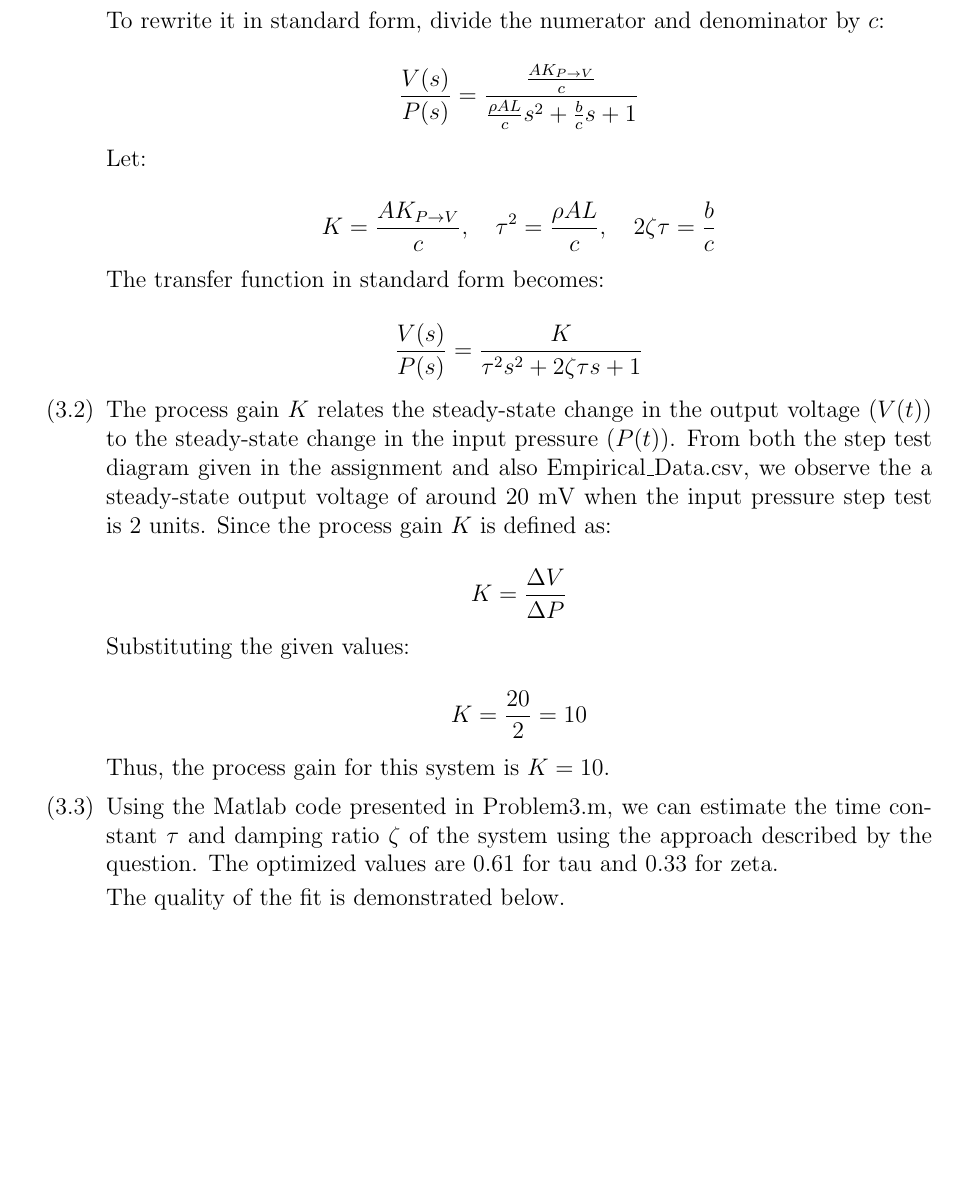
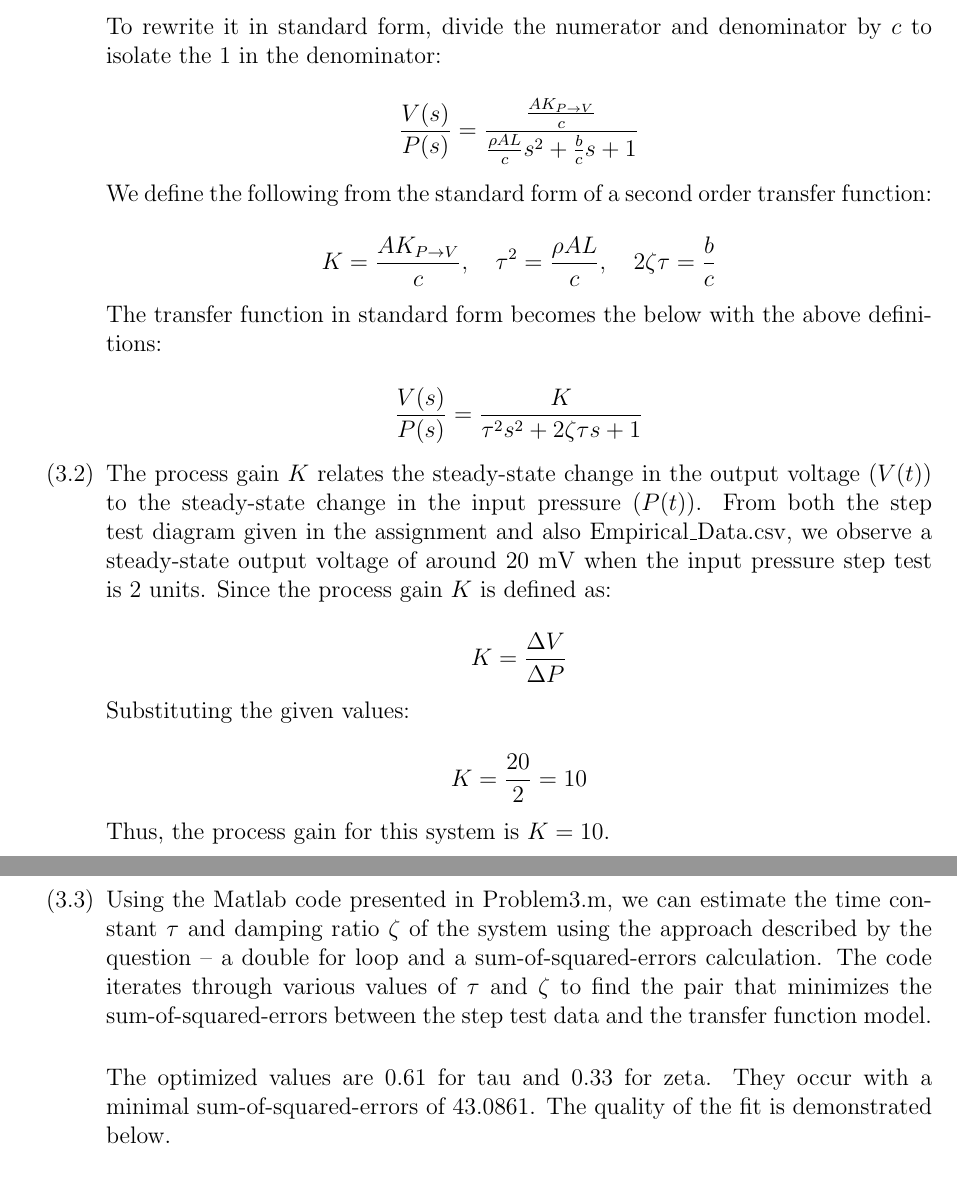
Before and after one commit to BaoGeist/ibehs-4a, a LaTeX problem sheet (Assignment 2/Assignment2.tex): part of page 11 of 19 before the commit and two parts of pages 11 and 12 of 20 after it, the two joined at a grey line, cut so that both start at the same text, the shorter picture padded with empty space. Compiled offline with pdfLaTeX.

Commit message:
feat: finished 3

```diff
--- a/Assignment 2/Assignment2.tex
+++ b/Assignment 2/Assignment2.tex
@@ -173,19 +175,19 @@ Baoze Lin, Hady Ibrahim
     \frac{V(s)}{P(s)} = \frac{A K_{P \to V}}{\rho A L s^2 + b s + c}
     \]
 
-    To rewrite it in standard form, divide the numerator and denominator by \(c\):
+    To rewrite it in standard form, divide the numerator and denominator by \(c\) to isolate the 1 in the denominator:
 
     \[
     \frac{V(s)}{P(s)} = \frac{\frac{A K_{P \to V}}{c}}{\frac{\rho A L}{c}s^2 + \frac{b}{c}s + 1}
     \]
 
-    Let:
+    We define the following from the standard form of a second order transfer function:
 
     \[
     K = \frac{A K_{P \to V}}{c}, \quad \tau^2 = \frac{\rho A L}{c}, \quad 2\zeta\tau = \frac{b}{c}
     \]
 
-    The transfer function in standard form becomes:
+    The transfer function in standard form becomes the below with the above definitions:
 
     \[
     \frac{V(s)}{P(s)} = \frac{K}{\tau^2 s^2 + 2\zeta\tau s + 1}
@@ -193,7 +195,7 @@ Baoze Lin, Hady Ibrahim
 
     % ANSWER TO 3.2
     \item
-    The process gain \(K\) relates the steady-state change in the output voltage (\(V(t)\)) to the steady-state change in the input pressure (\(P(t)\)). From both the step test diagram given in the assignment and also Empirical\_Data.csv, we observe the a steady-state output voltage of around 20 mV when the input pressure step test is 2 units. Since the process gain \(K\) is defined as:
+    The process gain \(K\) relates the steady-state change in the output voltage (\(V(t)\)) to the steady-state change in the input pressure (\(P(t)\)). From both the step test diagram given in the assignment and also Empirical\_Data.csv, we observe a steady-state output voltage of around 20 mV when the input pressure step test is 2 units. Since the process gain \(K\) is defined as:
 
     \[
     K = \frac{\Delta V}{\Delta P}
@@ -209,9 +211,9 @@ Baoze Lin, Hady Ibrahim
 
     % ANSWER TO 3.3
     \item
-    Using the Matlab code presented in Problem3.m, we can estimate the time constant \(\tau\) and damping ratio \(\zeta\) of the system using the approach described by the question. The optimized values are 0.61 for tau and 0.33 for zeta.
+    Using the Matlab code presented in Problem3.m, we can estimate the time constant \(\tau\) and damping ratio \(\zeta\) of the system using the approach described by the question -- a double for loop and a sum-of-squared-errors calculation. The code iterates through various values of \(\tau\) and \(\zeta\) to find the pair that minimizes the sum-of-squared-errors between the step test data and the transfer function model. \linebreak
 
-    The quality of the fit is demonstrated below.
+    The optimized values are 0.61 for tau and 0.33 for zeta. They occur with a minimal sum-of-squared-errors of 43.0861. The quality of the fit is demonstrated below.
 
     \begin{figure}[H]
       \centering
```
Also changed, not shown: Assignment 2/Assignment2.pdf, Assignment 2/Figures/figure3-3.png, Assignment 2/Assignment2.tex (12 more changed lines), 1 other file.
